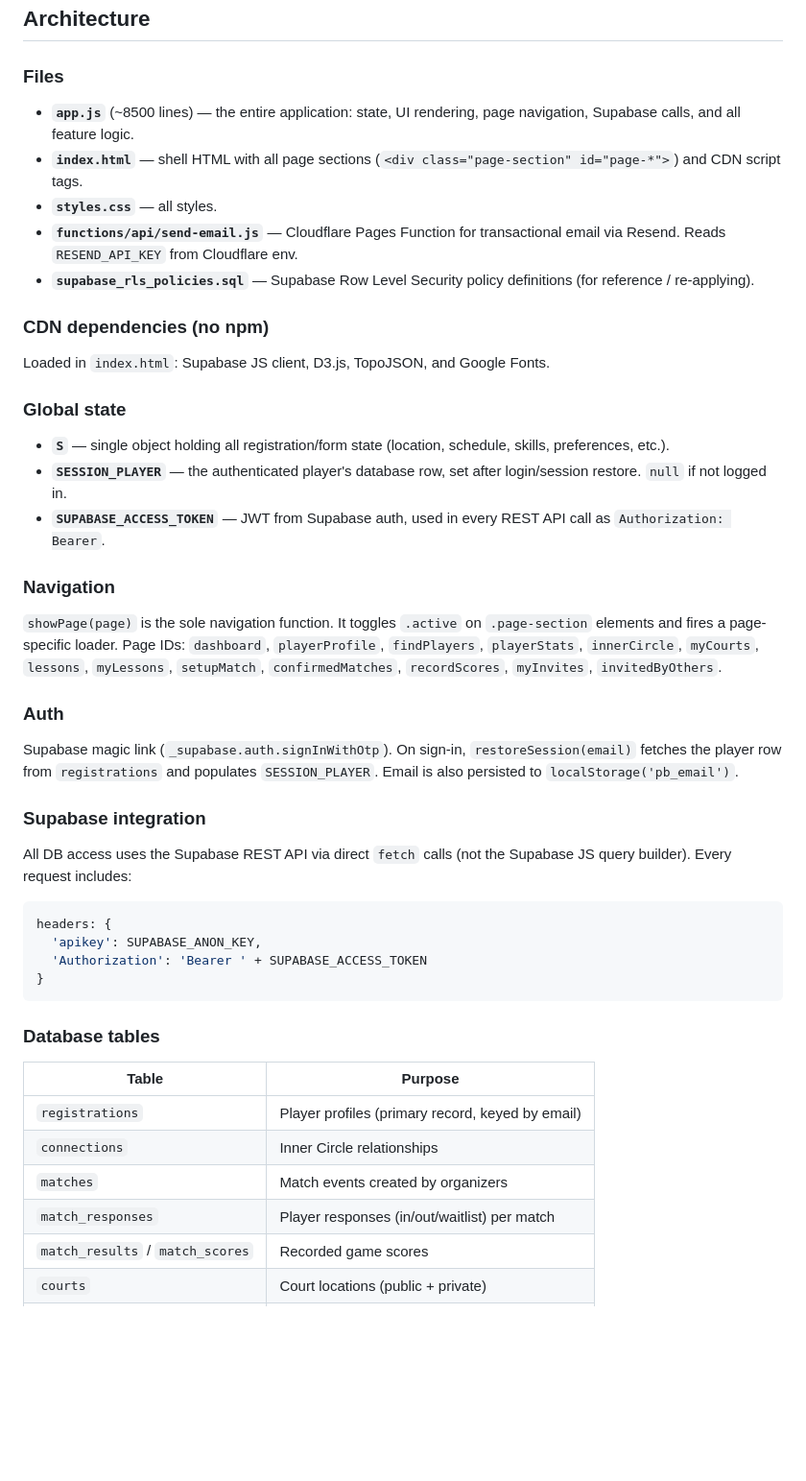
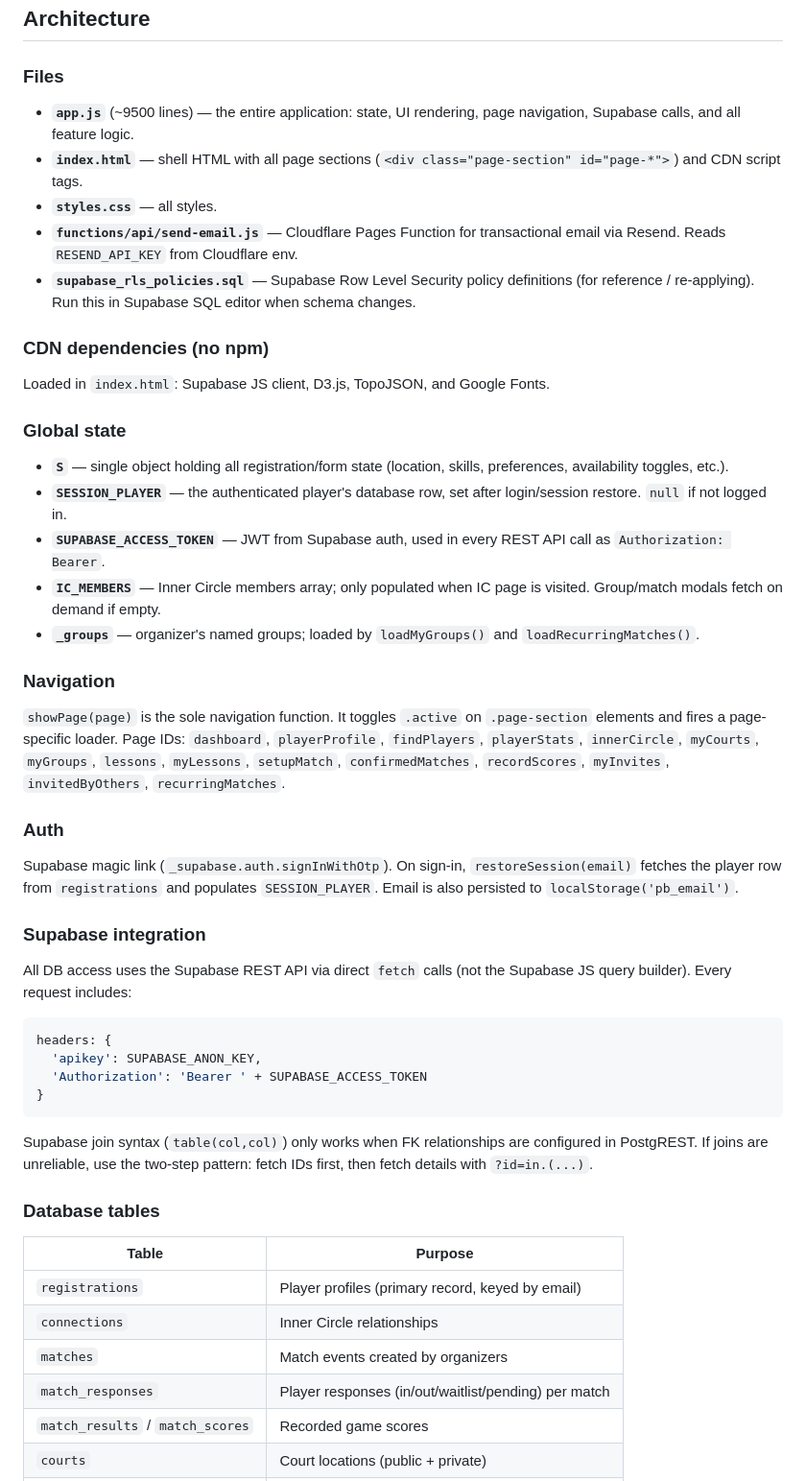
Before and after one commit to PBallConnect/pballconnect, a Markdown page: CLAUDE.md, the part around one of its changes. Shown at 96% size. Drawn GitHub-style; blank space fills up the shorter version.

````diff
--- a/CLAUDE.md
+++ b/CLAUDE.md
@@ -23,22 +23,24 @@ There are no tests, no linter, and no build commands.
 ## Architecture
 
 ### Files
-- **`app.js`** (~8500 lines) — the entire application: state, UI rendering, page navigation, Supabase calls, and all feature logic.
+- **`app.js`** (~9500 lines) — the entire application: state, UI rendering, page navigation, Supabase calls, and all feature logic.
 - **`index.html`** — shell HTML with all page sections (`<div class="page-section" id="page-*">`) and CDN script tags.
 - **`styles.css`** — all styles.
 - **`functions/api/send-email.js`** — Cloudflare Pages Function for transactional email via Resend. Reads `RESEND_API_KEY` from Cloudflare env.
-- **`supabase_rls_policies.sql`** — Supabase Row Level Security policy definitions (for reference / re-applying).
+- **`supabase_rls_policies.sql`** — Supabase Row Level Security policy definitions (for reference / re-applying). Run this in Supabase SQL editor when schema changes.
 
 ### CDN dependencies (no npm)
 Loaded in `index.html`: Supabase JS client, D3.js, TopoJSON, and Google Fonts.
 
 ### Global state
-- **`S`** — single object holding all registration/form state (location, schedule, skills, preferences, etc.).
+- **`S`** — single object holding all registration/form state (location, skills, preferences, availability toggles, etc.).
 - **`SESSION_PLAYER`** — the authenticated player's database row, set after login/session restore. `null` if not logged in.
 - **`SUPABASE_ACCESS_TOKEN`** — JWT from Supabase auth, used in every REST API call as `Authorization: Bearer`.
+- **`IC_MEMBERS`** — Inner Circle members array; only populated when IC page is visited. Group/match modals fetch on demand if empty.
+- **`_groups`** — organizer's named groups; loaded by `loadMyGroups()` and `loadRecurringMatches()`.
 
 ### Navigation
-`showPage(page)` is the sole navigation function. It toggles `.active` on `.page-section` elements and fires a page-specific loader. Page IDs: `dashboard`, `playerProfile`, `findPlayers`, `playerStats`, `innerCircle`, `myCourts`, `lessons`, `myLessons`, `setupMatch`, `confirmedMatches`, `recordScores`, `myInvites`, `invitedByOthers`.
+`showPage(page)` is the sole navigation function. It toggles `.active` on `.page-section` elements and fires a page-specific loader. Page IDs: `dashboard`, `playerProfile`, `findPlayers`, `playerStats`, `innerCircle`, `myCourts`, `myGroups`, `lessons`, `myLessons`, `setupMatch`, `confirmedMatches`, `recordScores`, `myInvites`, `invitedByOthers`, `recurringMatches`.
 
 ### Auth
 Supabase magic link (`_supabase.auth.signInWithOtp`). On sign-in, `restoreSession(email)` fetches the player row from `registrations` and populates `SESSION_PLAYER`. Email is also persisted to `localStorage('pb_email')`.
@@ -52,13 +54,15 @@ headers: {
 }
 ```
 
+Supabase join syntax (`table(col,col)`) only works when FK relationships are configured in PostgREST. If joins are unreliable, use the two-step pattern: fetch IDs first, then fetch details with `?id=in.(...)`.
+
 ### Database tables
 | Table | Purpose |
 |---|---|
 | `registrations` | Player profiles (primary record, keyed by email) |
 | `connections` | Inner Circle relationships |
 | `matches` | Match events created by organizers |
-| `match_responses` | Player responses (in/out/waitlist) per match |
+| `match_responses` | Player responses (in/out/waitlist/pending) per match |
 | `match_results` / `match_scores` | Recorded game scores |
 | `courts` | Court locations (public + private) |
 | `player_courts` | Which courts a player uses |
````
Also changed, not shown: other parts of CLAUDE.md (+91 -1 lines).
